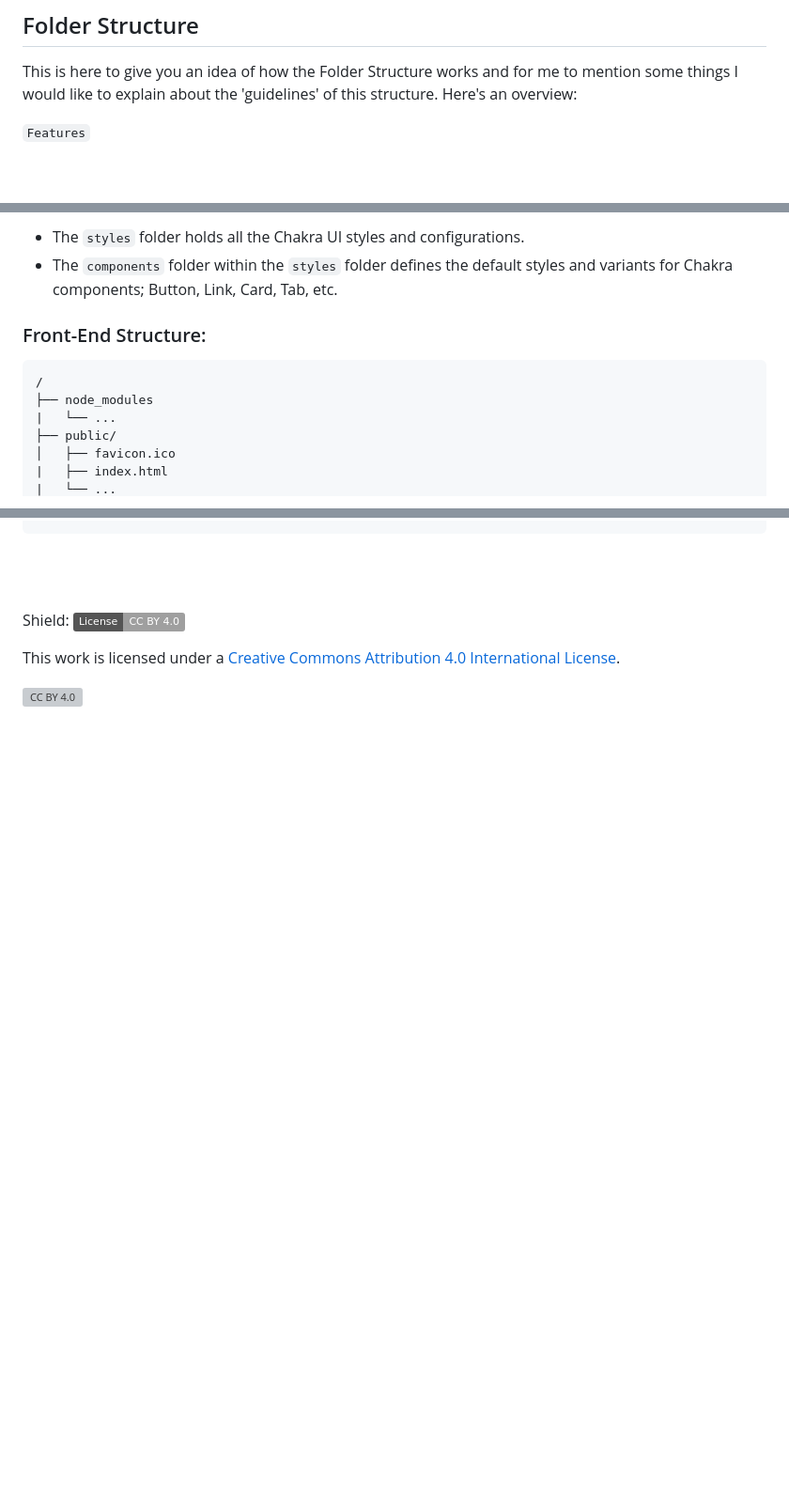
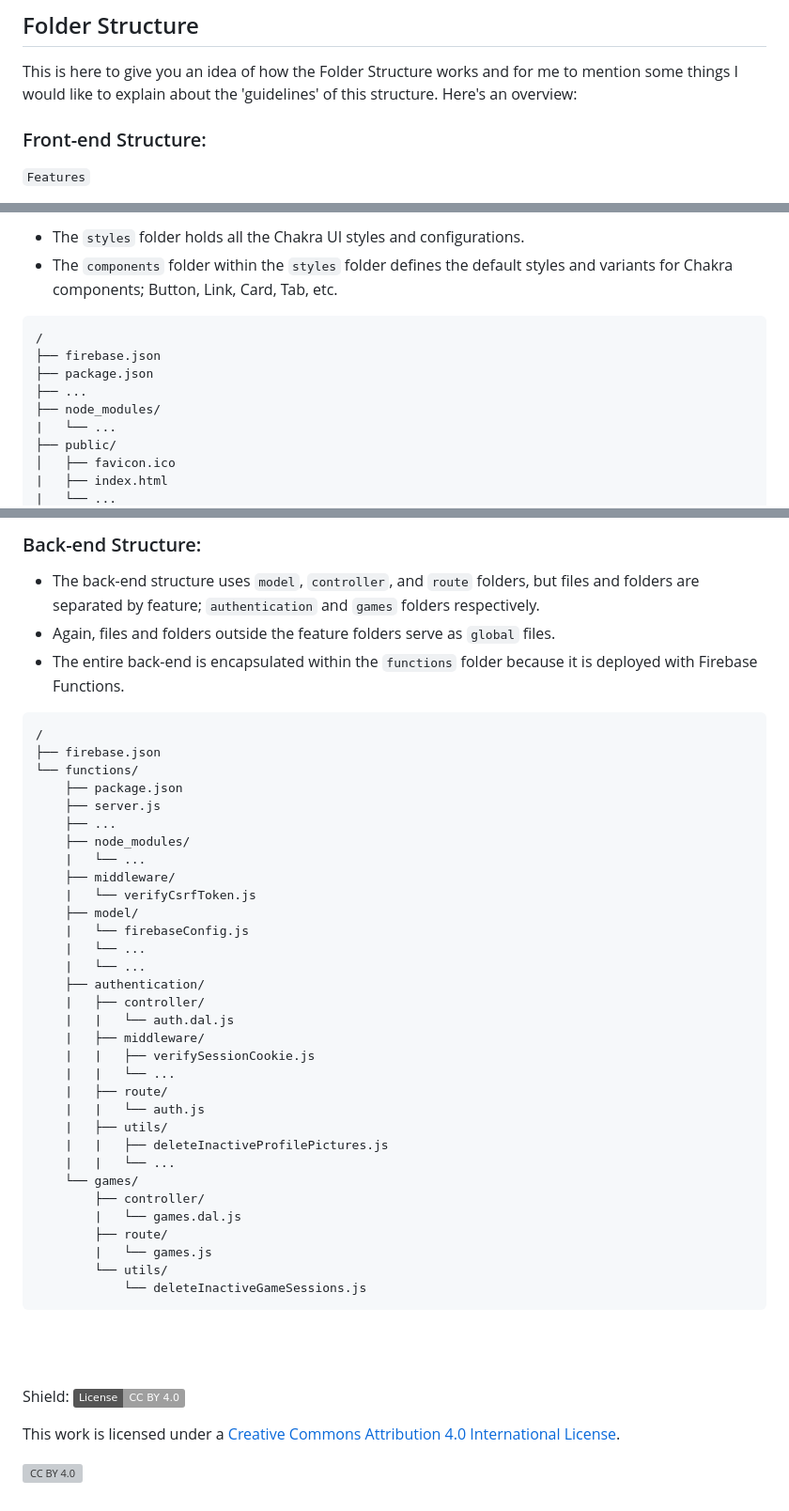
Before and after one commit to dBish6/Quest_Casino_Full-Stack_App, a Markdown page: README.md, 3 parts joined by grey strips. Shown: that part at 94% size. Rendered like a GitHub page; badges without logos; blank space fills up the shorter version; grey boxes are pictures that could not be loaded.

Commit message:
Back-end Structure and Improvements

````diff
--- a/README.md
+++ b/README.md
@@ -21,6 +21,7 @@ Firestore for data storage. The application is deployed via Firebase Functions.
 ## Folder Structure
 This is here to give you an idea of how the Folder Structure works and for me to mention some things I would like to explain about the 'guidelines' of this structure. Here's an overview:
 
+### Front-end Structure:
 `Features`
 - The files and folders outside the `features` folder serve as `global` and `home` files.
 - There are 3 key feature folders; `authentication`, `games`, and `quests`.
@@ -41,10 +42,12 @@ This is here to give you an idea of how the Folder Structure works and for me to
 - The `styles` folder holds all the Chakra UI styles and configurations.
 - The `components` folder within the `styles` folder defines the default styles and variants for Chakra components; Button, Link, Card, Tab, etc.
 
-### Front-End Structure:
 ```
 /
-├── node_modules
+├── firebase.json
+├── package.json
+├── ...
+├── node_modules/
 |   └── ...
 ├── public/
 │   ├── favicon.ico
@@ -146,3 +149,41 @@ This is here to give you an idea of how the Folder Structure works and for me to
+### Back-end Structure:
+- The back-end structure uses `model`, `controller`, and `route` folders, but files and folders are separated by feature; `authentication` and `games` folders respectively.
+- Again, files and folders outside the feature folders serve as `global` files.
+- The entire back-end is encapsulated within the `functions` folder because it is deployed with Firebase Functions.
+
+```
+/
+├── firebase.json
+└── functions/
+    ├── package.json
+    ├── server.js
+    ├── ...
+    ├── node_modules/
+    |   └── ...
+    ├── middleware/
+    |   └── verifyCsrfToken.js
+    ├── model/
+    |   └── firebaseConfig.js
+    |   └── ...
+    |   └── ...
+    ├── authentication/
+    |   ├── controller/
+    |   |   └── auth.dal.js
+    |   ├── middleware/
+    |   |   ├── verifySessionCookie.js
+    |   |   └── ...
+    |   ├── route/
+    |   |   └── auth.js
+    |   ├── utils/
+    |   |   ├── deleteInactiveProfilePictures.js
+    |   |   └── ...
+    └── games/
+        ├── controller/
+        |   └── games.dal.js
+        ├── route/
+        |   └── games.js
+        └── utils/
+            └── deleteInactiveGameSessions.js
 ```
 
 <br /><br />
````
Also changed, not shown: other parts of README.md (+93 -93 lines).
